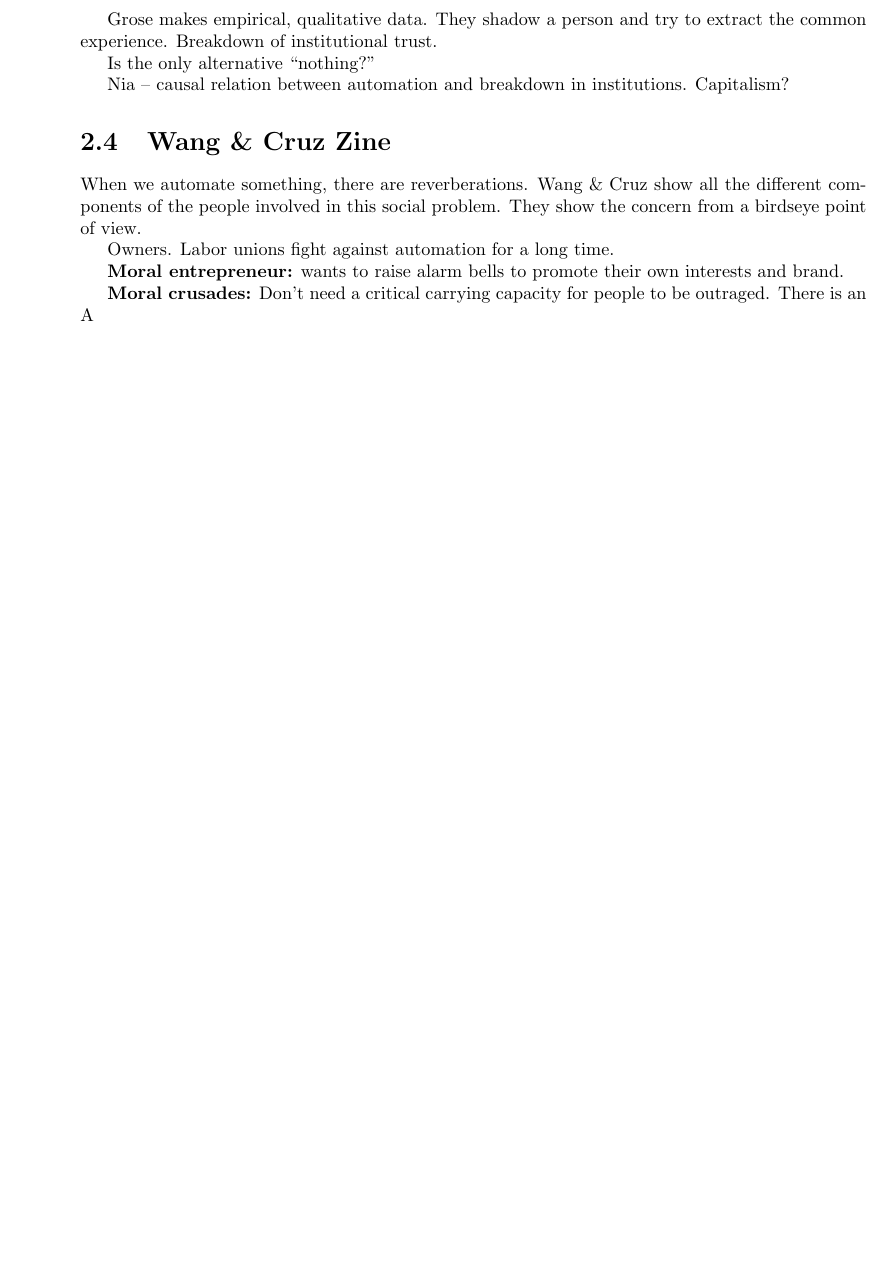
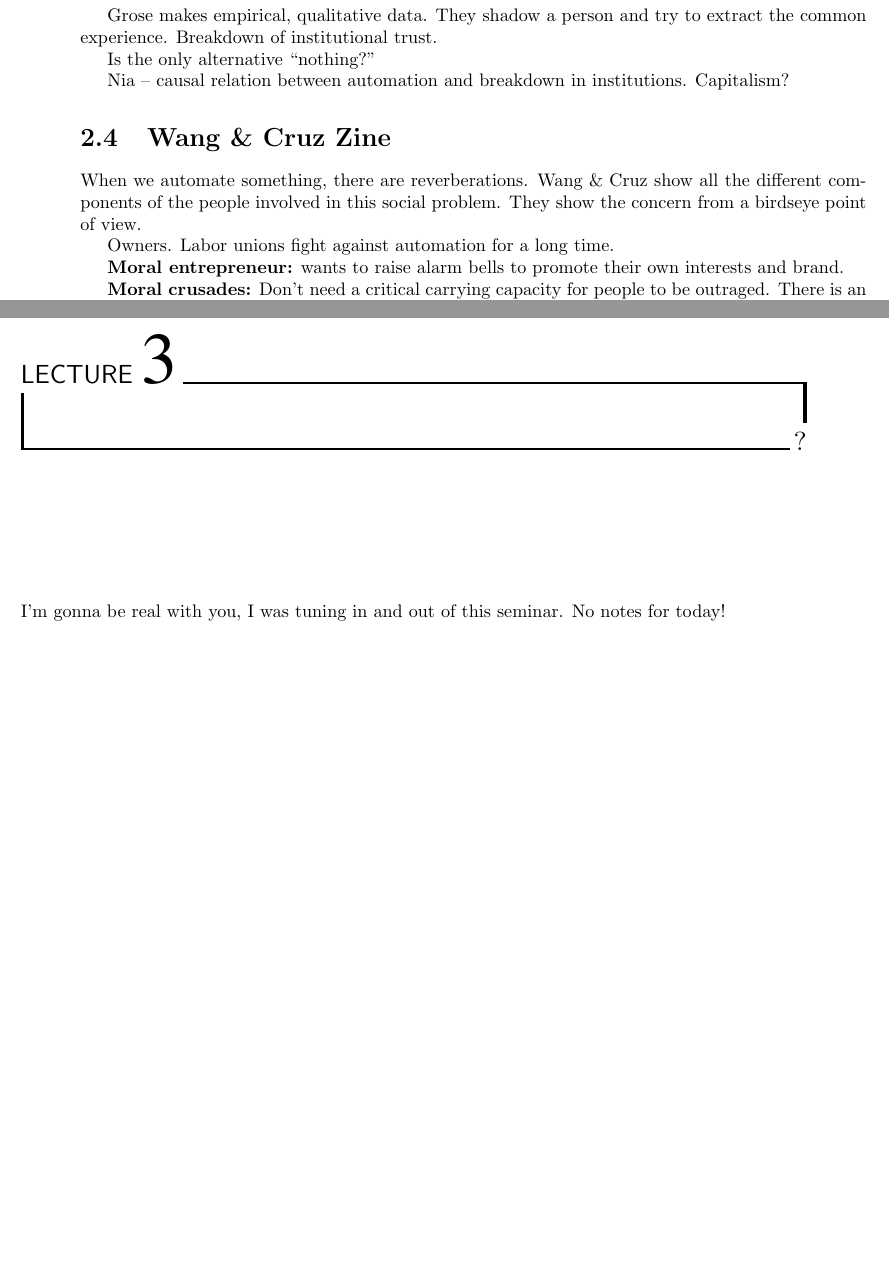
Before and after one commit to sanchezocegueda/Sociology-190, a LaTeX book (main.tex, which reads lecture/3.tex): part of page 8 of 8 before the commit and two parts of pages 8 and 9 of 9 after it, the two joined at a grey line, cut so that both start at the same text, the shorter picture padded with empty space. Compiled offline with pdfLaTeX.

Commit message:
Lecture 3, somewhat

```diff
--- /dev/null
+++ b/lecture/3.tex
@@ -0,0 +1,2 @@
+I'm gonna be real with you, I was tuning in and out of this seminar.
+No notes for today!
--- a/main.tex
+++ b/main.tex
@@ -33,4 +33,7 @@
 \chapter{Moral Panics and Moral Entrepreneurs}
 \input{lecture/2}
 
+\chapter{?}
+\input{lecture/3}
+
 \end{document}
```
